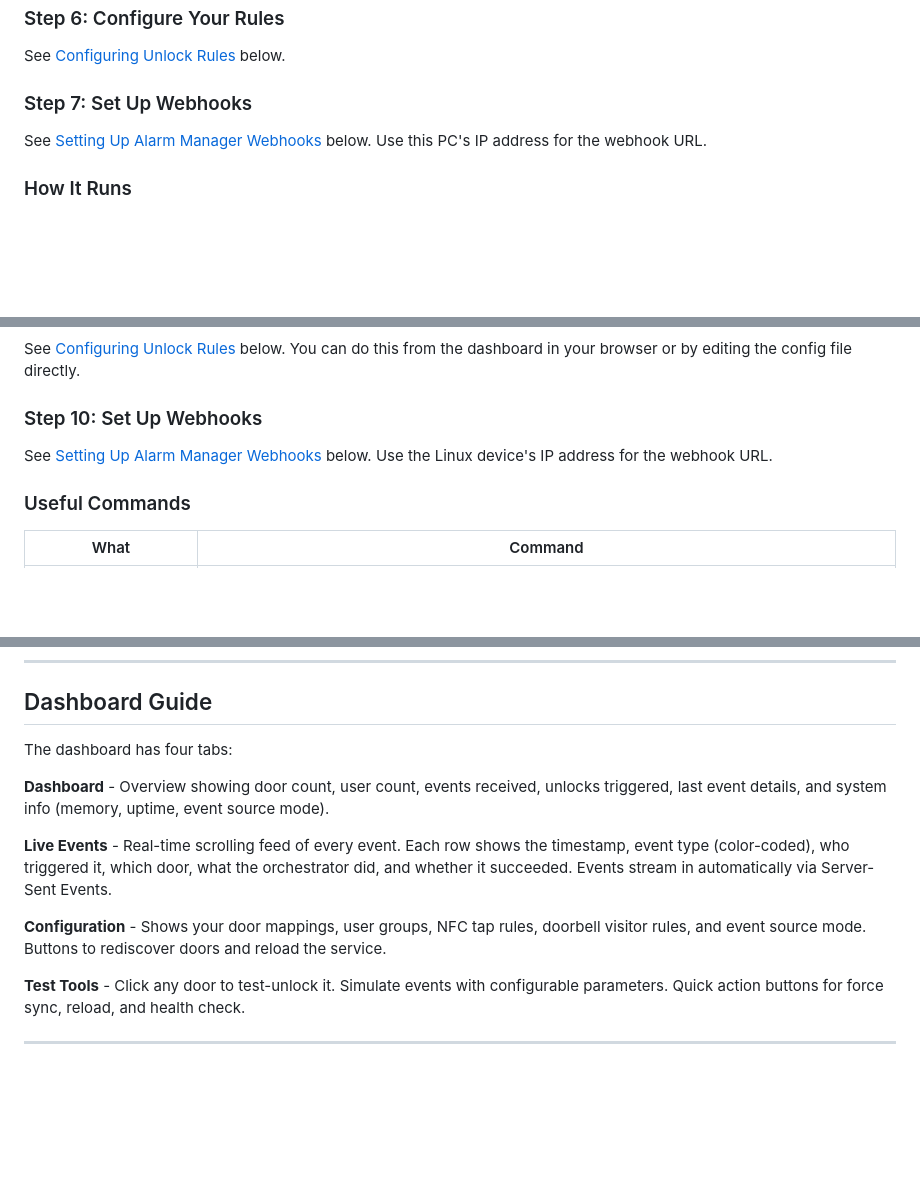
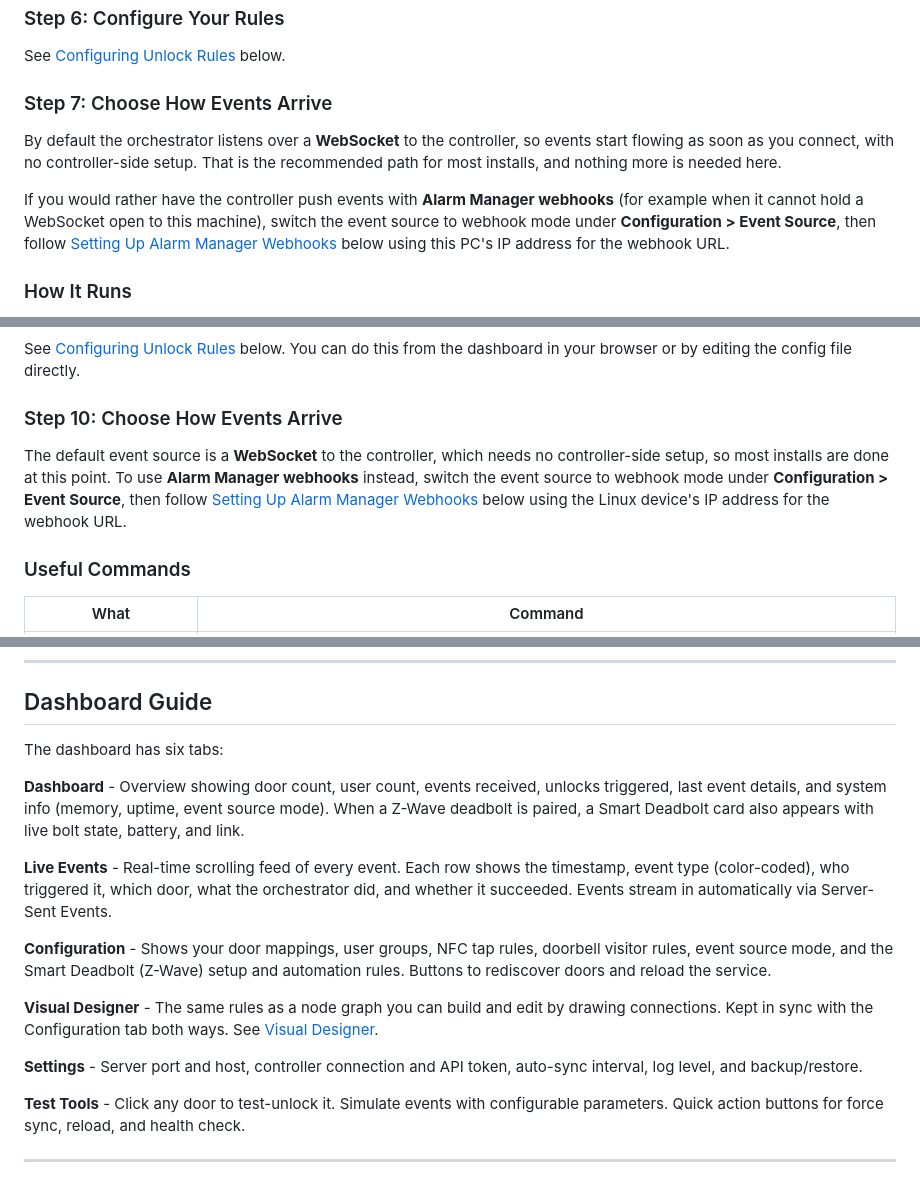
Before and after one commit to ajbcloud/UniFi-Access-Orchestrator, a Markdown page: README.md, 3 parts joined by grey strips. Rendered like a GitHub page; blank space fills up the shorter version.

```diff
--- a/README.md
+++ b/README.md
@@ -108,9 +109,11 @@ The setup wizard appears automatically the first time you open the app.
 
 See [Configuring Unlock Rules](#configuring-unlock-rules) below.
 
-### Step 7: Set Up Webhooks
+### Step 7: Choose How Events Arrive
 
-See [Setting Up Alarm Manager Webhooks](#setting-up-alarm-manager-webhooks) below. Use this PC's IP address for the webhook URL.
+By default the orchestrator listens over a **WebSocket** to the controller, so events start flowing as soon as you connect, with no controller-side setup. That is the recommended path for most installs, and nothing more is needed here.
+
+If you would rather have the controller push events with **Alarm Manager webhooks** (for example when it cannot hold a WebSocket open to this machine), switch the event source to webhook mode under **Configuration > Event Source**, then follow [Setting Up Alarm Manager Webhooks](#setting-up-alarm-manager-webhooks) below using this PC's IP address for the webhook URL.
 
 ### How It Runs
 
@@ -278,9 +281,9 @@ You should see the orchestrator dashboard with your doors and user counts.
 
 See [Configuring Unlock Rules](#configuring-unlock-rules) below. You can do this from the dashboard in your browser or by editing the config file directly.
 
-### Step 10: Set Up Webhooks
+### Step 10: Choose How Events Arrive
 
-See [Setting Up Alarm Manager Webhooks](#setting-up-alarm-manager-webhooks) below. Use the Linux device's IP address for the webhook URL.
+The default event source is a **WebSocket** to the controller, which needs no controller-side setup, so most installs are done at this point. To use **Alarm Manager webhooks** instead, switch the event source to webhook mode under **Configuration > Event Source**, then follow [Setting Up Alarm Manager Webhooks](#setting-up-alarm-manager-webhooks) below using the Linux device's IP address for the webhook URL.
 
 ### Useful Commands
 
@@ -483,13 +488,17 @@ curl http://DEVICE_IP:3000/health
 
 ## Dashboard Guide
 
-The dashboard has four tabs:
+The dashboard has six tabs:
 
-**Dashboard** - Overview showing door count, user count, events received, unlocks triggered, last event details, and system info (memory, uptime, event source mode).
+**Dashboard** - Overview showing door count, user count, events received, unlocks triggered, last event details, and system info (memory, uptime, event source mode). When a Z-Wave deadbolt is paired, a Smart Deadbolt card also appears with live bolt state, battery, and link.
 
 **Live Events** - Real-time scrolling feed of every event. Each row shows the timestamp, event type (color-coded), who triggered it, which door, what the orchestrator did, and whether it succeeded. Events stream in automatically via Server-Sent Events.
 
-**Configuration** - Shows your door mappings, user groups, NFC tap rules, doorbell visitor rules, and event source mode. Buttons to rediscover doors and reload the service.
+**Configuration** - Shows your door mappings, user groups, NFC tap rules, doorbell visitor rules, event source mode, and the Smart Deadbolt (Z-Wave) setup and automation rules. Buttons to rediscover doors and reload the service.
+
+**Visual Designer** - The same rules as a node graph you can build and edit by drawing connections. Kept in sync with the Configuration tab both ways. See [Visual Designer](#visual-designer).
+
+**Settings** - Server port and host, controller connection and API token, auto-sync interval, log level, and backup/restore.
 
 **Test Tools** - Click any door to test-unlock it. Simulate events with configurable parameters. Quick action buttons for force sync, reload, and health check.
 
```
Also changed, not shown: other parts of README.md (+6 -3 lines), replit.md (+7 -4 lines).
